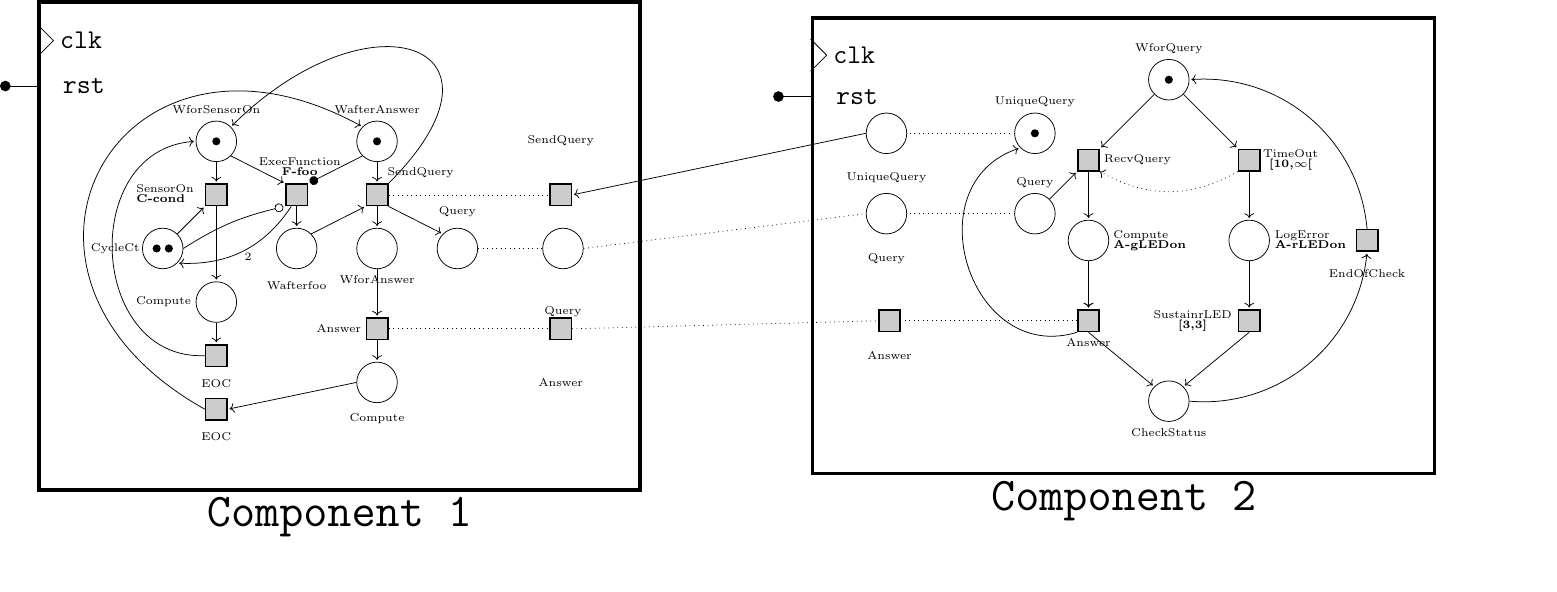
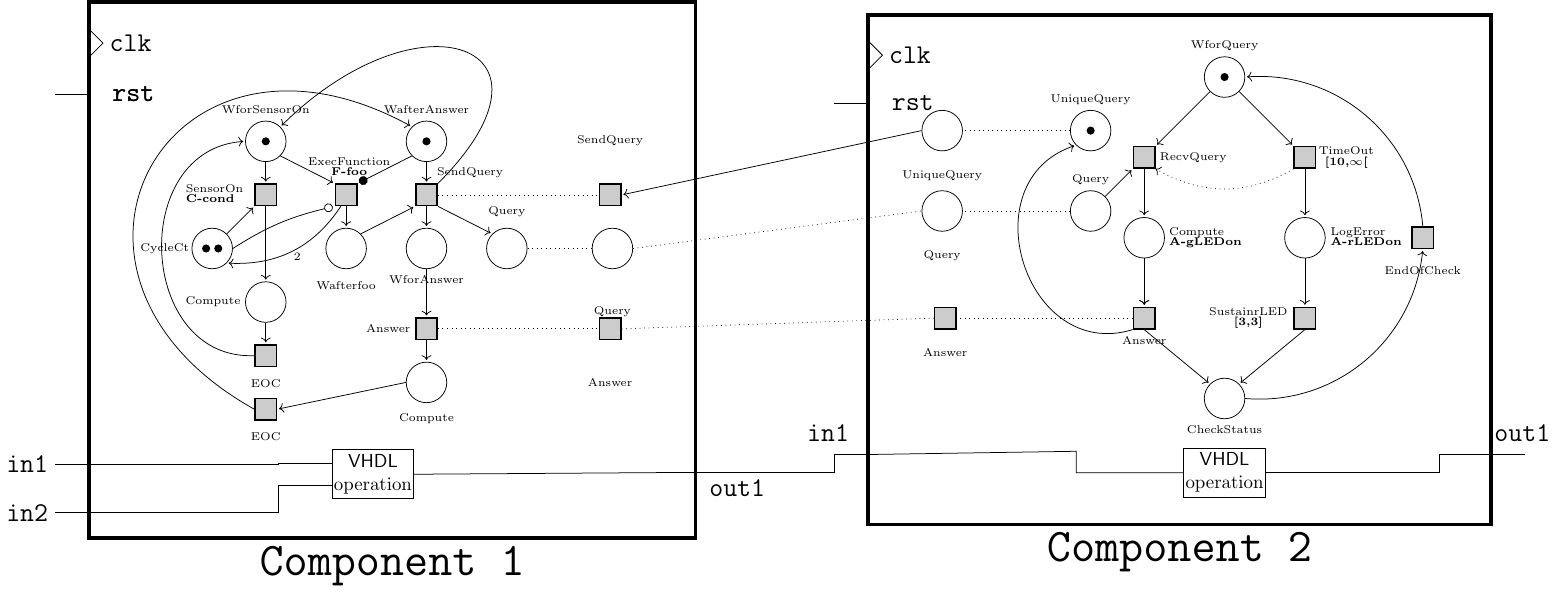
Before and after one commit to viampietro/jar2022, a LaTeX figure (figures/abs-model.tex, which reads figures/sitpn-macros.tex): the whole page, the shorter picture padded with empty space. Compiled offline with pdfLaTeX.

Commit message:
Adding and describing a model of digital system in section about SITPN.

```diff
--- a/figures/abs-model.tex
+++ b/figures/abs-model.tex
@@ -64,14 +64,35 @@
 
 \begin{document}
 
-\begin{tikzpicture}
+\begin{circuitikz}
 
   %%% LEFT COMPONENT
 
-  \node[inner sep=20pt, draw, rectangle, line width=2pt] (lcomp) {\sitpnOne{}};
+  \node[inner sep=20pt, draw, rectangle, line width=2pt] (lcomp) {
+    \sitpnOne{}
+  };
   \draw ($(lcomp.west)!.9!(lcomp.north west)$) -- ++(0.3,-0.3) node[right] {\Large\tt clk} -- ++(-0.3,-0.3) ;
-  \draw ($(lcomp.west)!.65!(lcomp.north west)$) --++ (-.6,0) node[circle, fill=black, inner sep=2pt]{};
+  \draw ($(lcomp.west)!.65!(lcomp.north west)$) --++ (-.6,0);
   \node at ($(lcomp.west)!.65!(lcomp.north west)+(10pt,0)$) [anchor=west]  {\Large\tt rst};
+
+  \draw ($(lcomp.west)!.65!(lcomp.north west)$) --++ (-.6,0);
+  \node at ($(lcomp.west)!.65!(lcomp.north west)+(10pt,0)$) [anchor=west]  {\Large\tt rst};
+
+  \coordinate (lcin1) at ($(lcomp.west)!.72!(lcomp.south west)$);
+  \draw (lcin1) --++ (-.6,0);
+  \node at ($(lcin1)-(.6,0)$) [anchor=east]  {\Large\tt in1};
+
+  \coordinate (lcin2) at ($(lcomp.west)!.90!(lcomp.south west)$);
+  \draw (lcin2) --++ (-.6,0);
+  \node at ($(lcin2)-(.6,0)$) [anchor=east]  {\Large\tt in2};
+
+  \draw (lcin1) -| ($(op1.west)-(1,-.2)$) -- ($(op1.west)+(0,.2)$);
+  \draw (lcin2) -| ($(op1.west)-(1,.2)$) -- ($(op1.west)-(0,.2)$);
+
+  \coordinate (lcout1) at ($(lcomp.east)!.75!(lcomp.south east)$);
+  \draw (lcout1) --++ (.6,0);
+  \node at ($(lcout1)+(.1,-.3)$) [anchor=west]  {\Large\tt out1};
+  \draw (op1.east) -- (lcout1);
 
   \node (lcomplabel) at ($(lcomp.south)$) [anchor=north]  {\Huge\tt Component 1};
 
@@ -81,8 +102,18 @@
     \sitpnTwo{}
   };
   \draw ($(rcomp.west)!.9!(rcomp.north west)$) -- ++(0.3,-0.3) node[right] {\Large\tt clk} -- ++(-0.3,-0.3) ;
-  \draw ($(rcomp.west)!.65!(rcomp.north west)$) --++ (-.6,0) node[circle, fill=black, inner sep=2pt]{};
+  \draw ($(rcomp.west)!.65!(rcomp.north west)$) --++ (-.6,0);
   \node at ($(rcomp.west)!.65!(rcomp.north west)+(10pt,0)$) [anchor=west]  {\Large\tt rst};
+
+  \coordinate (rcin1) at ($(rcomp.west)!.72!(rcomp.south west)$);
+  \draw (rcin1) --++ (-.6,0);
+  \node at ($(rcin1)-(.2,-.4)$) [anchor=east]  {\Large\tt in1};
+  \draw (rcin1) -- ($(op2.west)-(2,-.4)$) |- ($(op2.west)$);
+
+  \coordinate (rcout1) at ($(rcomp.east)!.72!(rcomp.south east)$);
+  \draw (rcout1) --++ (.6,0);
+  \node at ($(rcout1)+(1.2,.4)$) [anchor=east]  {\Large\tt out1};
+  \draw ($(op2.east)$) -| ($(rcout1)-(1,0)$) -- (rcout1);
 
   \node (rcomplabel) at ($(rcomp.south)$) [anchor=north]  {\Huge\tt Component 2};
 
@@ -92,7 +123,9 @@
   \draw[dotted] ($(queryi.east)$) -- ($(querypi.west)$);
   \draw[dotted] ($(answeri.east)$) -- ($(answerpi.west)$);
 
-\end{tikzpicture}
+  \draw(lcout1) -| ($(rcin1)-(.6,0)$);
+
+\end{circuitikz}
 
 \end{document}
 
--- a/figures/sitpn-macros.tex
+++ b/figures/sitpn-macros.tex
@@ -1,7 +1,7 @@
 \def\sitpnOne{
-  \begin{tikzpicture}
-    % \draw[help lines,step=8pt] (-2.6cm,1.9cm) grid (7.2cm,-5.8cm);
-    \clip (-2.6cm,1.9cm) rectangle (7.2cm,-5.8cm);
+  \begin{circuitikz}
+    % \draw[help lines,step=8pt] (-2.6cm,1.9cm) grid (7.2cm,-6.7cm);
+    \clip (-2.6cm,1.9cm) rectangle (7.2cm,-6.7cm);
 
     % PLACES AND TRANSITIONS
 
@@ -26,6 +26,13 @@
     \node[transition] (eocanswer) at ($(eocsensoron)-(0,1cm)$) {};
 
     \node[place] (cafteranswer) at ($(answer)-(0,1cm)$) {};
+
+    \node[draw, rectangle, inner sep=1pt] (op1) at ($(eocanswer.south)-(-2,1)$) {
+      \begin{tabular}{@{}c@{}}
+        \textsf{VHDL} \\
+        operation \\
+      \end{tabular}
+    };
 
     % ARCS
 
@@ -195,14 +202,17 @@
     \draw[dotted] (sendquery) -- (sendqueryi);
     \draw[dotted] (query) -- (queryi);
     \draw[dotted] (answer) -- (answeri);
-  \end{tikzpicture}
+
+
+
+  \end{circuitikz}
 }
 
 \def\sitpnTwo{
   \begin{tikzpicture}
 
     % \draw[help lines,step=8pt] (-6.3cm,.8cm) grid (4.5cm,-7cm);
-    \clip (-6.3cm,.8cm) rectangle (4.5cm,-7cm);
+    \clip (-6.3cm,.8cm) rectangle (4.5cm,-8cm);
 
     % PLACES AND TRANSITIONS
 
@@ -224,6 +234,13 @@
 
     \node[place] (checkstatus)
     at ($(answerp)!.5!(sustainrled)-(0,1.5cm)$) {};
+
+    \node[draw, rectangle, inner sep=1pt] (op2) at ($(checkstatus.south)-(0,1)$) {
+      \begin{tabular}{@{}c@{}}
+        \textsf{VHDL} \\
+        operation \\
+      \end{tabular}
+    };
 
     % ARCS
 
```
Also changed, not shown: main.tex (+57 -20 lines), abs-model.eps (added), figures/sitpn-macros.tex (4 more changed lines), 1 other file.
